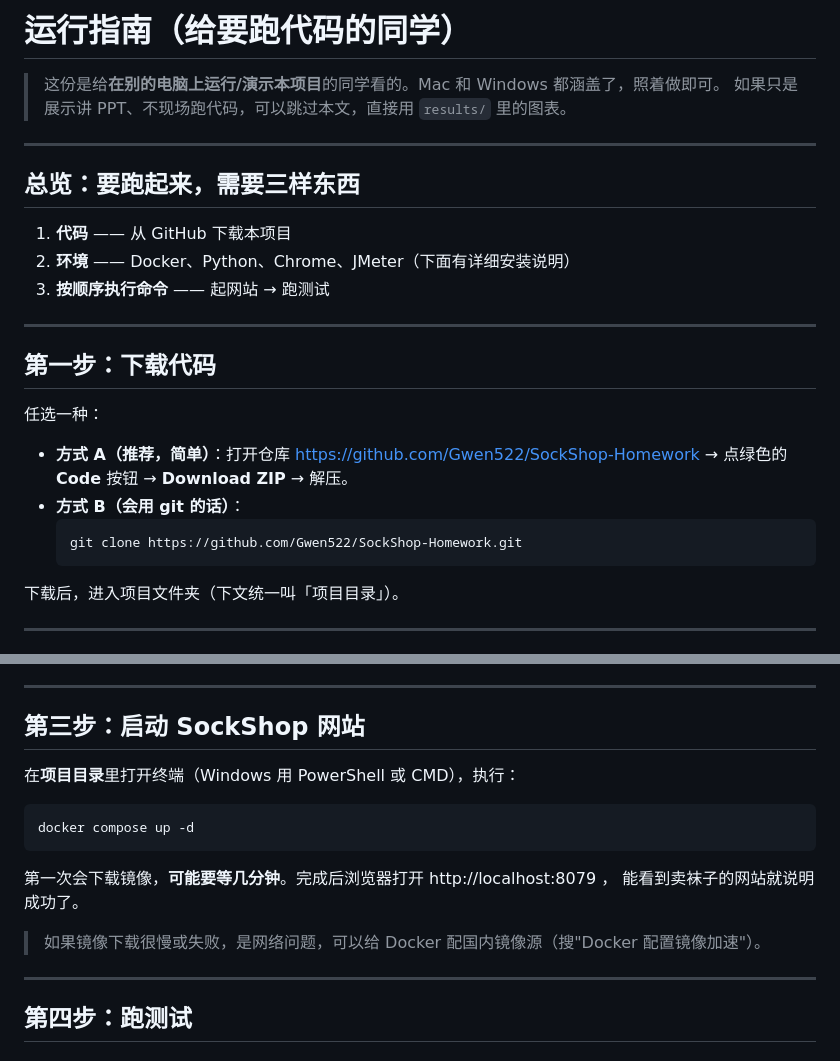
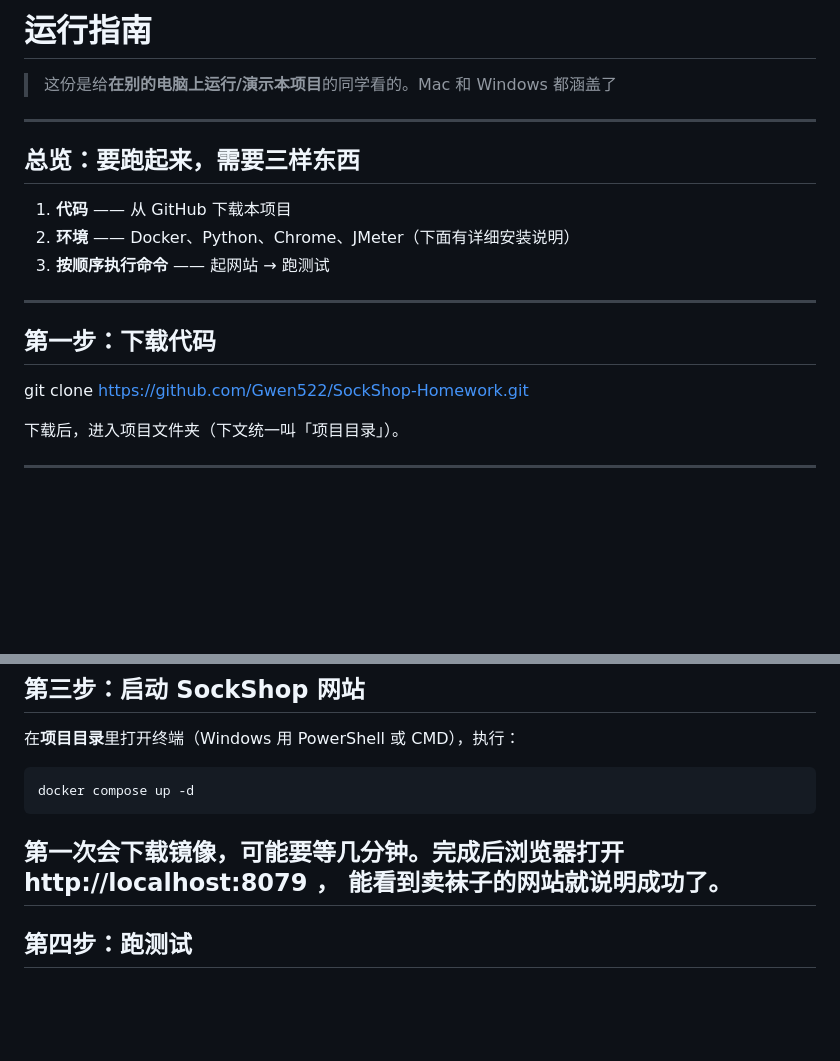
Before and after one commit to Gwen522/SockShop-Homework, a Markdown page: 运行指南.md, 2 parts joined by grey strips. GitHub-like rendering; blank space fills up the shorter version.

````diff
--- a/运行指南.md
+++ b/运行指南.md
@@ -1,7 +1,6 @@
-# 运行指南（给要跑代码的同学）
+# 运行指南
 
-> 这份是给**在别的电脑上运行/演示本项目**的同学看的。Mac 和 Windows 都涵盖了，照着做即可。
-> 如果只是展示讲 PPT、不现场跑代码，可以跳过本文，直接用 `results/` 里的图表。
+> 这份是给**在别的电脑上运行/演示本项目**的同学看的。Mac 和 Windows 都涵盖了
 
 ---
 
@@ -15,14 +14,7 @@
 
 ## 第一步：下载代码
 
-任选一种：
-
-- **方式 A（推荐，简单）**：打开仓库 https://github.com/Gwen522/SockShop-Homework
-  → 点绿色的 **Code** 按钮 → **Download ZIP** → 解压。
-- **方式 B（会用 git 的话）**：
-  ```
   git clone https://github.com/Gwen522/SockShop-Homework.git
-  ```
 
 下载后，进入项目文件夹（下文统一叫「项目目录」）。
 
@@ -64,9 +56,6 @@ docker compose up -d
 
 第一次会下载镜像，**可能要等几分钟**。完成后浏览器打开 http://localhost:8079 ，
 能看到卖袜子的网站就说明成功了。
-
-> 如果镜像下载很慢或失败，是网络问题，可以给 Docker 配国内镜像源（搜"Docker 配置镜像加速"）。
-
 ---
 
 ## 第四步：跑测试
````
